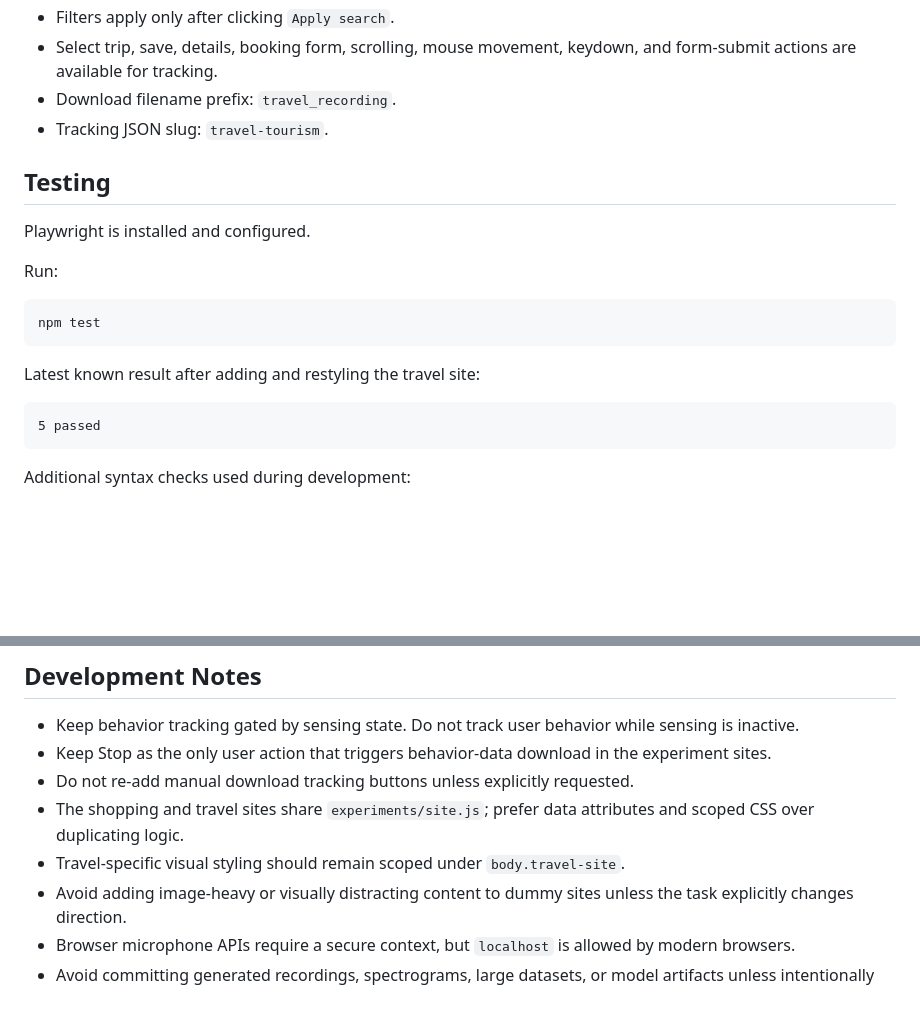
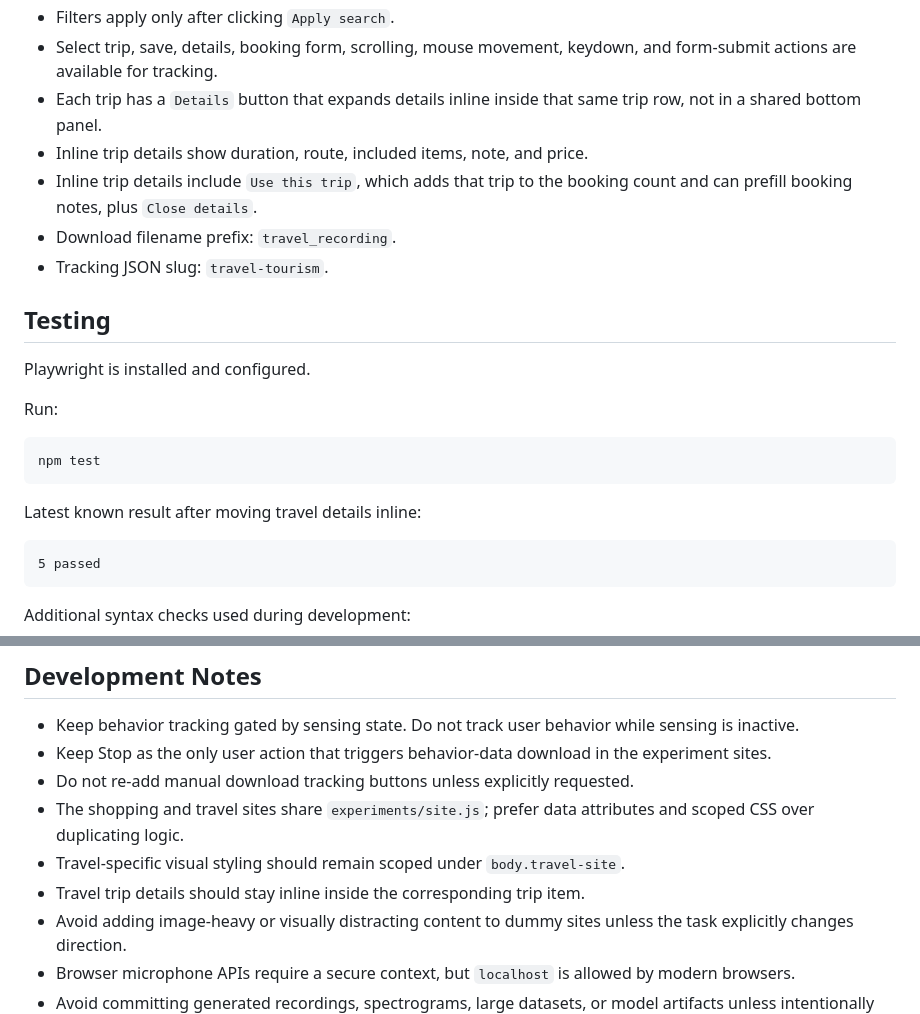
Before and after one commit to yizhu-wen/webagent, a Markdown page: CONTEXT.md, 2 parts joined by grey strips. Rendered like a GitHub page; blank space fills up the shorter version.

Commit message:
update project context

````diff
--- a/CONTEXT.md
+++ b/CONTEXT.md
@@ -125,6 +125,9 @@ Features:
 - Search input, trip type select, and checkbox filters.
 - Filters apply only after clicking `Apply search`.
 - Select trip, save, details, booking form, scrolling, mouse movement, keydown, and form-submit actions are available for tracking.
+- Each trip has a `Details` button that expands details inline inside that same trip row, not in a shared bottom panel.
+- Inline trip details show duration, route, included items, note, and price.
+- Inline trip details include `Use this trip`, which adds that trip to the booking count and can prefill booking notes, plus `Close details`.
 - Download filename prefix: `travel_recording`.
 - Tracking JSON slug: `travel-tourism`.
 
@@ -138,7 +141,7 @@ Run:
 npm test
 ```
 
-Latest known result after adding and restyling the travel site:
+Latest known result after moving travel details inline:
 
 ```text
 5 passed
@@ -160,6 +163,7 @@ awk '/<script>/{flag=1;next}/<\/script>/{flag=0}flag' index.html | node --check
 - Do not re-add manual download tracking buttons unless explicitly requested.
 - The shopping and travel sites share `experiments/site.js`; prefer data attributes and scoped CSS over duplicating logic.
 - Travel-specific visual styling should remain scoped under `body.travel-site`.
+- Travel trip details should stay inline inside the corresponding trip item.
 - Avoid adding image-heavy or visually distracting content to dummy sites unless the task explicitly changes direction.
 - Browser microphone APIs require a secure context, but `localhost` is allowed by modern browsers.
 - Avoid committing generated recordings, spectrograms, large datasets, or model artifacts unless intentionally part of the project.
````
